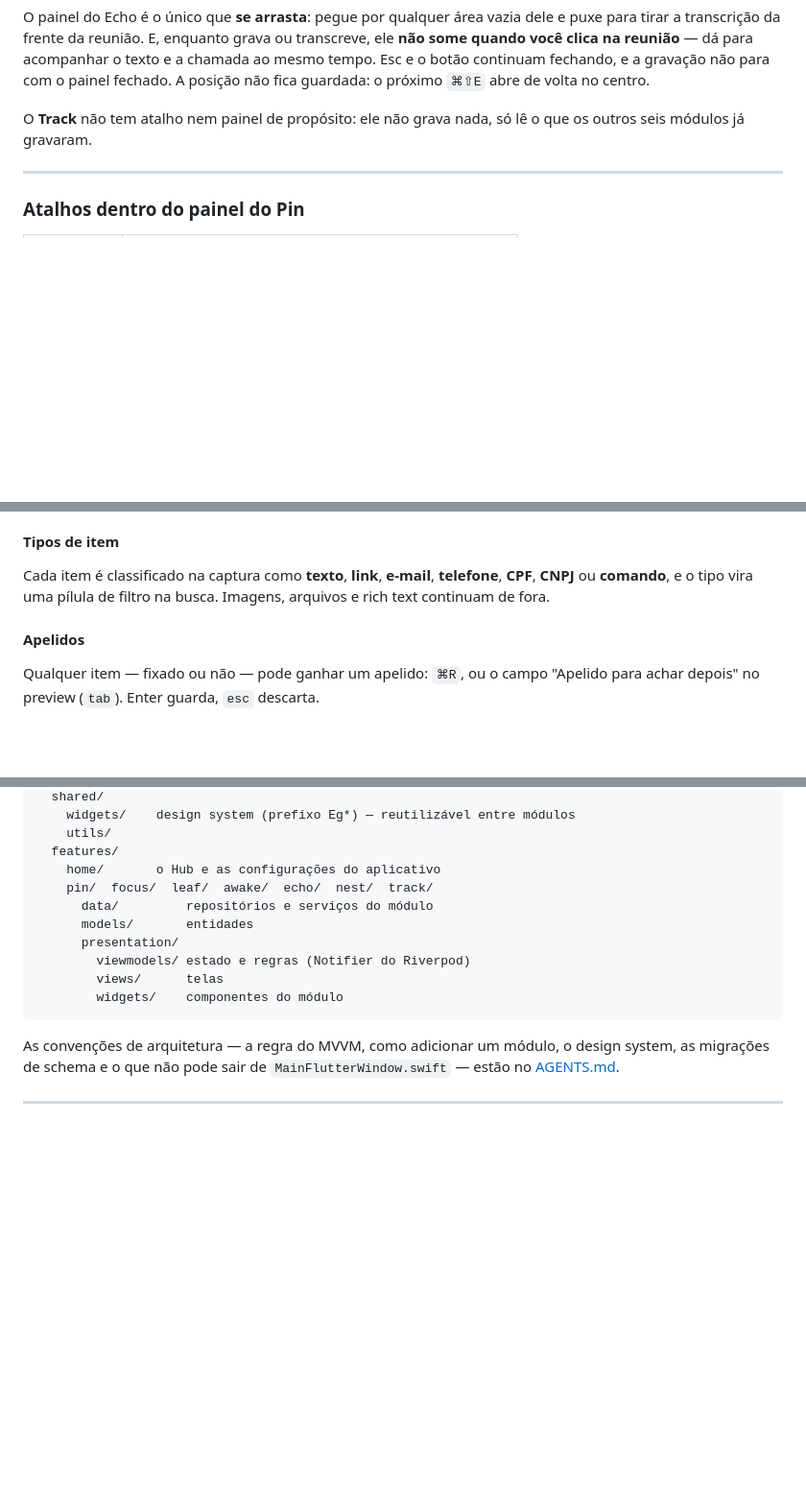
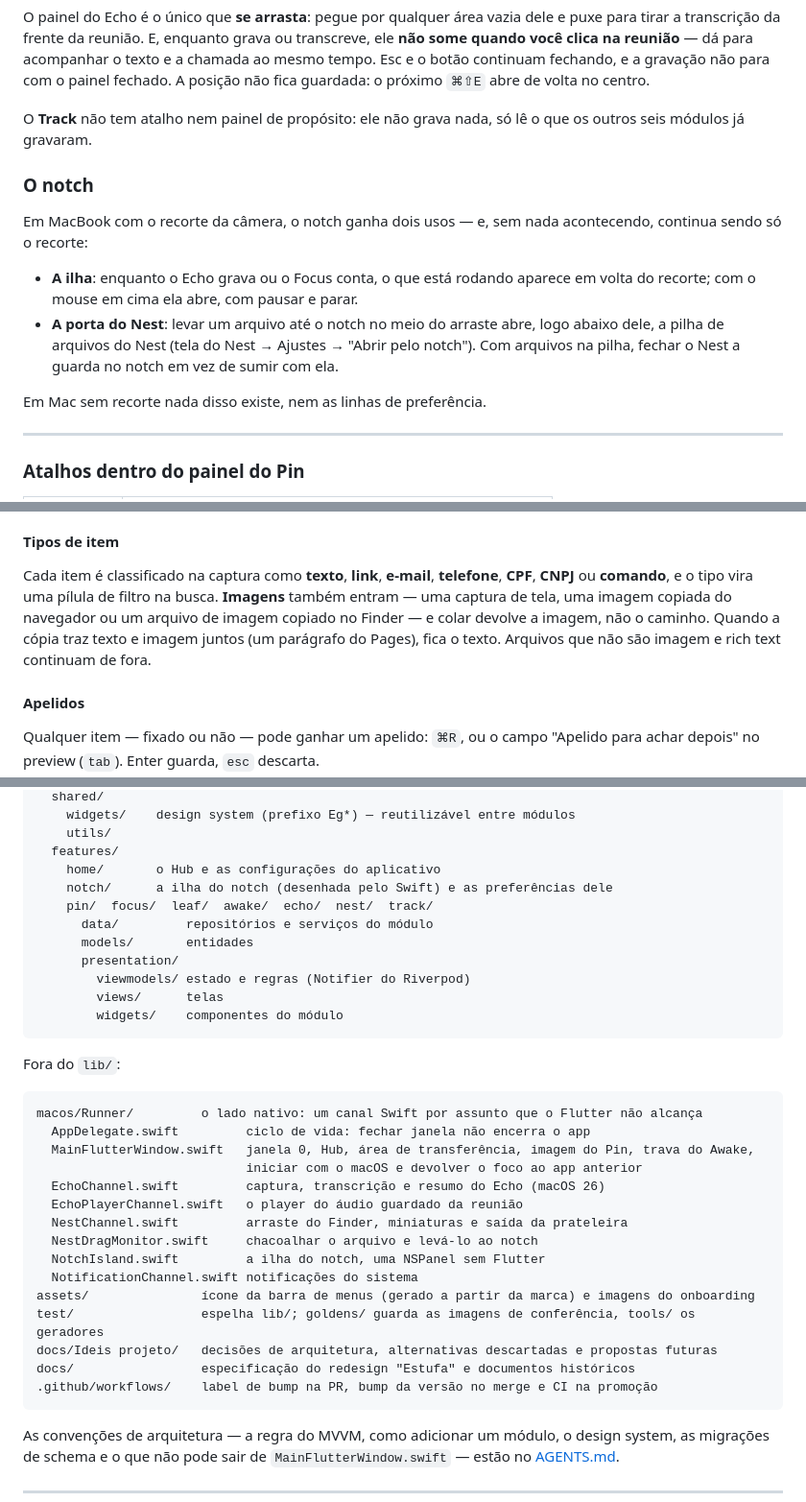
Before and after one commit to alencar-dev77/evergreen, a Markdown page: README.md, 3 parts joined by grey strips. Shown at 96% size. Drawn GitHub-style; blank space fills up the shorter version.

````diff
--- a/README.md
+++ b/README.md
@@ -74,6 +74,20 @@ gravação não para com o painel fechado. A posição não fica guardada: o pr
 O **Track** não tem atalho nem painel de propósito: ele não grava nada, só lê o
 que os outros seis módulos já gravaram.
 
+### O notch
+
+Em MacBook com o recorte da câmera, o notch ganha dois usos — e, sem nada
+acontecendo, continua sendo só o recorte:
+
+- **A ilha**: enquanto o Echo grava ou o Focus conta, o que está rodando aparece
+  em volta do recorte; com o mouse em cima ela abre, com pausar e parar.
+- **A porta do Nest**: levar um arquivo até o notch no meio do arraste abre,
+  logo abaixo dele, a pilha de arquivos do Nest (tela do Nest → Ajustes →
+  "Abrir pelo notch"). Com arquivos na pilha, fechar o Nest a guarda no notch
+  em vez de sumir com ela.
+
+Em Mac sem recorte nada disso existe, nem as linhas de preferência.
+
 ---
 
 ### Atalhos dentro do painel do Pin
@@ -103,7 +118,11 @@ posições.
 
 Cada item é classificado na captura como **texto**, **link**, **e-mail**,
 **telefone**, **CPF**, **CNPJ** ou **comando**, e o tipo vira uma pílula de
-filtro na busca. Imagens, arquivos e rich text continuam de fora.
+filtro na busca. **Imagens** também entram — uma captura de tela, uma imagem
+copiada do navegador ou um arquivo de imagem copiado no Finder — e colar
+devolve a imagem, não o caminho. Quando a cópia traz texto e imagem juntos (um
+parágrafo do Pages), fica o texto. Arquivos que não são imagem e rich text
+continuam de fora.
 
 #### Apelidos
 
@@ -245,6 +268,7 @@ lib/
     utils/
   features/
     home/       o Hub e as configurações do aplicativo
+    notch/      a ilha do notch (desenhada pelo Swift) e as preferências dele
     pin/  focus/  leaf/  awake/  echo/  nest/  track/
       data/         repositórios e serviços do módulo
       models/       entidades
@@ -252,6 +276,26 @@ lib/
         viewmodels/ estado e regras (Notifier do Riverpod)
         views/      telas
         widgets/    componentes do módulo
+```
+
+Fora do `lib/`:
+
+```
+macos/Runner/         o lado nativo: um canal Swift por assunto que o Flutter não alcança
+  AppDelegate.swift         ciclo de vida: fechar janela não encerra o app
+  MainFlutterWindow.swift   janela 0, Hub, área de transferência, imagem do Pin, trava do Awake,
+                            iniciar com o macOS e devolver o foco ao app anterior
+  EchoChannel.swift         captura, transcrição e resumo do Echo (macOS 26)
+  EchoPlayerChannel.swift   o player do áudio guardado da reunião
+  NestChannel.swift         arraste do Finder, miniaturas e saída da prateleira
+  NestDragMonitor.swift     chacoalhar o arquivo e levá-lo ao notch
+  NotchIsland.swift         a ilha do notch, uma NSPanel sem Flutter
+  NotificationChannel.swift notificações do sistema
+assets/               ícone da barra de menus (gerado a partir da marca) e imagens do onboarding
+test/                 espelha lib/; goldens/ guarda as imagens de conferência, tools/ os geradores
+docs/Ideis projeto/   decisões de arquitetura, alternativas descartadas e propostas futuras
+docs/                 especificação do redesign "Estufa" e documentos históricos
+.github/workflows/    label de bump na PR, bump da versão no merge e CI na promoção
 ```
 
 As convenções de arquitetura — a regra do MVVM, como adicionar um módulo, o
````
Also changed, not shown: other parts of README.md (+9 -3 lines), AGENTS.md (+34 -4 lines).
